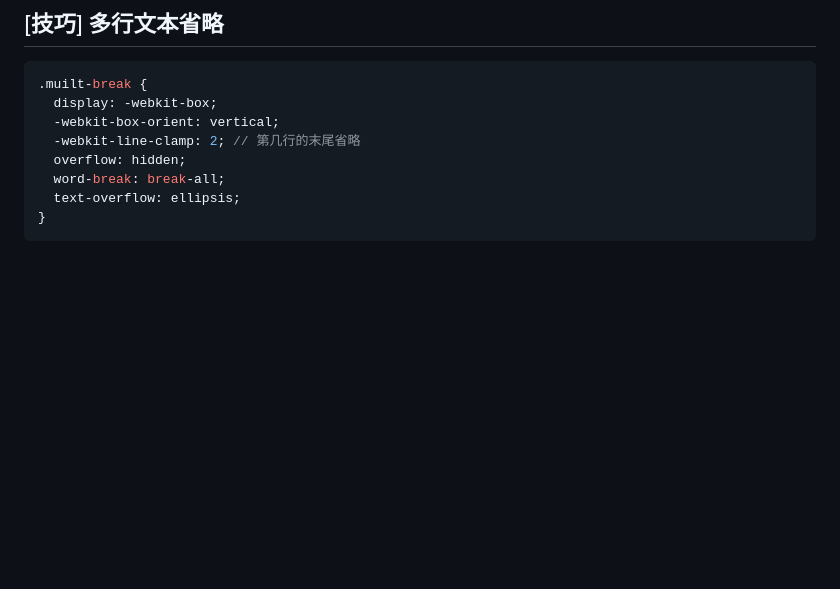
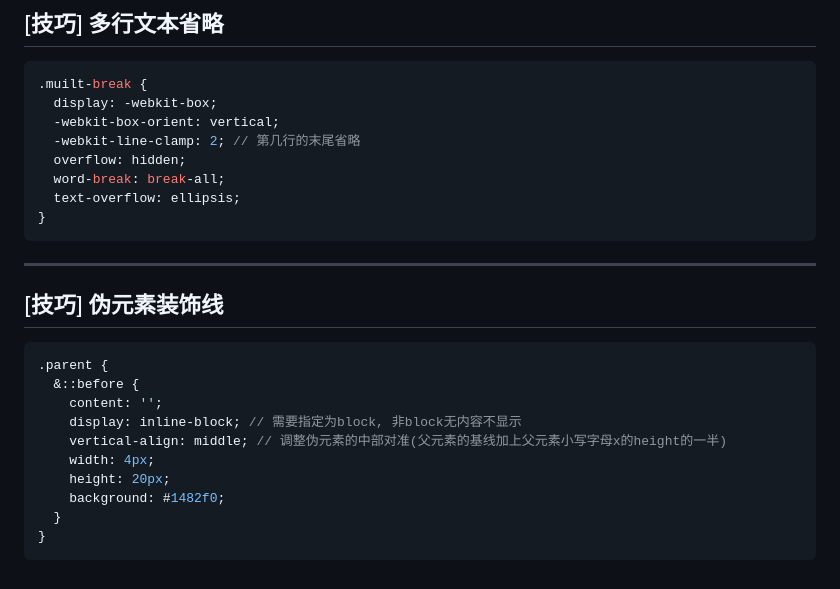
Before and after one commit to l0vsAkI/l0vsAkI.github.io, a Markdown page: pages/posts/css-manuscript.md, the part around the change. Drawn GitHub-style; blank space fills up the shorter version.

Commit message:
feat: css添加装饰线写法

````diff
--- a/pages/posts/css-manuscript.md
+++ b/pages/posts/css-manuscript.md
@@ -161,3 +161,20 @@ _desc_ 是 static 定位, 与其他指定了定位的元素不是同一大的层
   text-overflow: ellipsis;
 }
 ```
+
+---
+
+## [技巧] 伪元素装饰线
+
+```scss
+.parent {
+  &::before {
+    content: '';
+    display: inline-block; // 需要指定为block, 非block无内容不显示
+    vertical-align: middle; // 调整伪元素的中部对准(父元素的基线加上父元素小写字母x的height的一半)
+    width: 4px;
+    height: 20px;
+    background: #1482f0;
+  }
+}
+```
````
Also changed, not shown: pages/posts/vue2-flipbook.md (+2 -0 lines).
